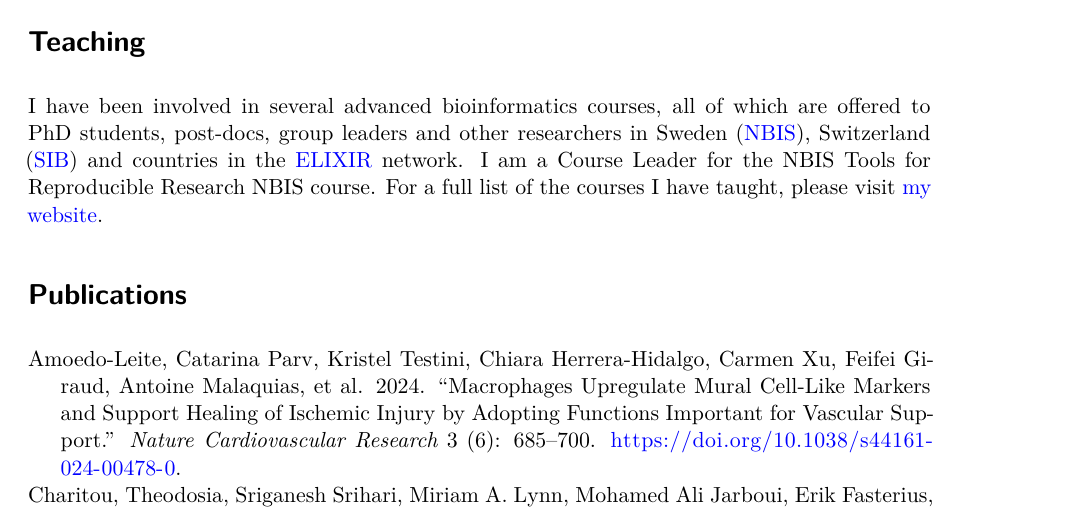
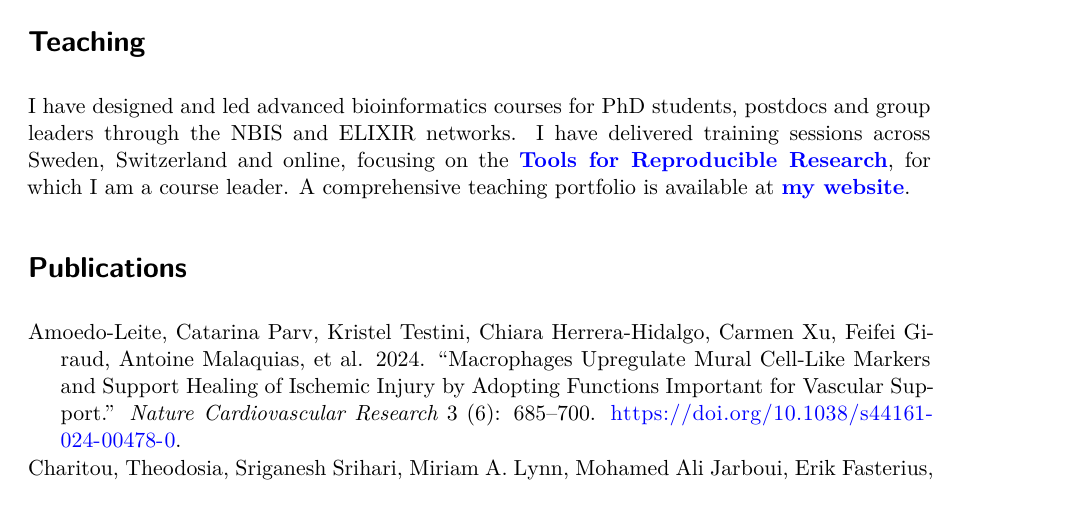
Before and after one commit to fasterius/fasterius.github.io, a Quarto document (_cv/cv.qmd): part of page 2 of 3, cut so that both start at the same text. Rendered offline with R 4.5, knitr and Pandoc in place of Quarto, then LaTeX, with nearby package versions; drawn as R Markdown's standard PDF in place of the format the file asks for.

Commit message:
Update teaching CV text

````diff
--- a/_cv/cv.qmd
+++ b/_cv/cv.qmd
@@ -217,12 +217,12 @@ tibble::tribble(
 
 # Teaching
 
-I have been involved in several advanced bioinformatics courses, all of which
-are offered to PhD students, post-docs, group leaders and other researchers in
-Sweden ([NBIS](https://nbis.se/)), Switzerland ([SIB](https://www.sib.swiss/))
-and countries in the [ELIXIR](https://elixir-europe.org/) network. I am a Course
-Leader for the NBIS Tools for Reproducible Research NBIS course. For a full list
-of the courses I have taught, please visit [my website](https://fasterius.github.io/teaching/).
+I have designed and led advanced bioinformatics courses for PhD students,
+postdocs and group leaders through the NBIS and ELIXIR networks. I have
+delivered training sessions across Sweden, Switzerland and online, focusing on
+the **[Tools for Reproducible Research](https://nbisweden.github.io/workshop-reproducible-research/home_schedule.html)**,
+for which I am a course leader. A comprehensive teaching portfolio is available
+at **[my website](https://fasterius.github.io/teaching/)**.
 
 ```{r}
 #| eval: false
````
